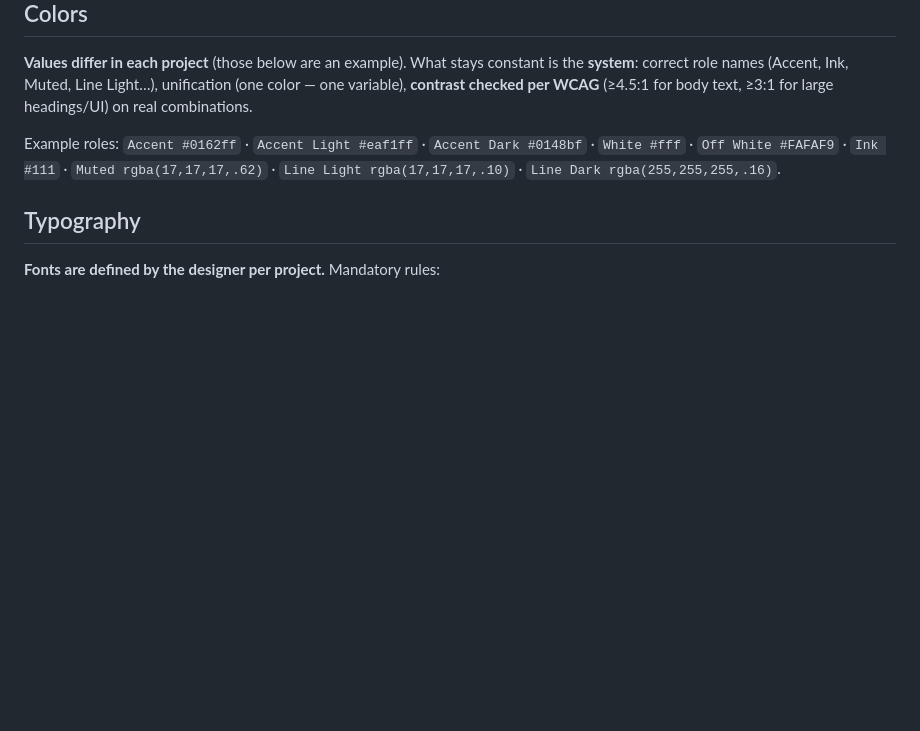
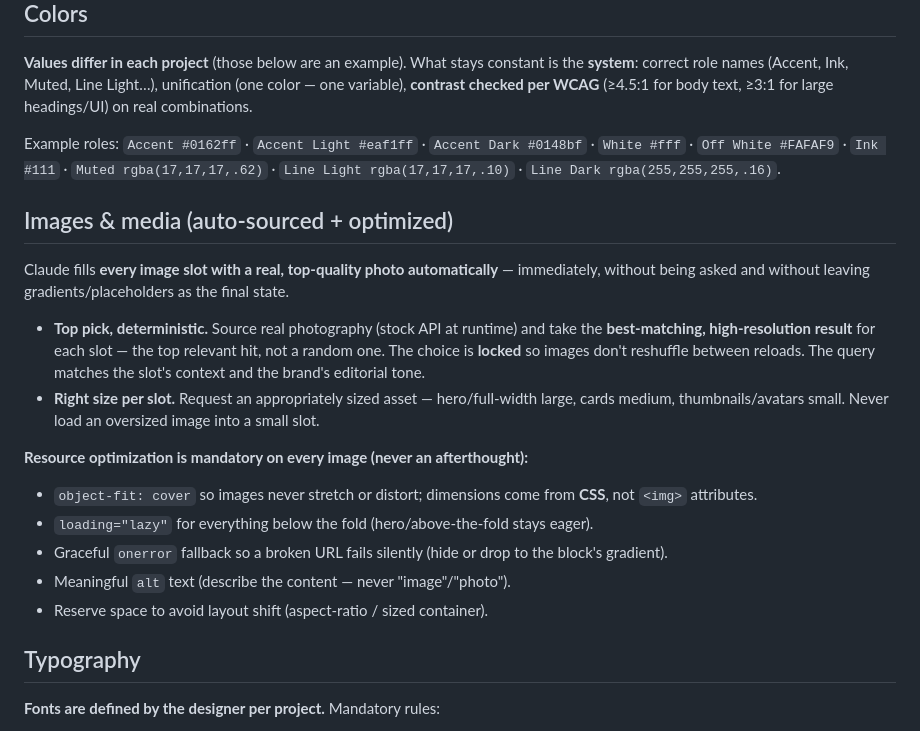
Before and after one commit to vita-harahus/Claude-Workflow-Guide, a Markdown page: CLAUDE-CODE-GUIDE.md, the part around the change. GitHub-like rendering; blank space fills up the shorter version.

Commit message:
Hardcode image rule: auto-source top photos + mandatory resource optimization

```diff
--- a/CLAUDE-CODE-GUIDE.md
+++ b/CLAUDE-CODE-GUIDE.md
@@ -205,6 +205,24 @@ Example roles: `Accent #0162ff` · `Accent Light #eaf1ff` · `Accent Dark #0148b
 `Off White #FAFAF9` · `Ink #111` · `Muted rgba(17,17,17,.62)` · `Line Light rgba(17,17,17,.10)` ·
 `Line Dark rgba(255,255,255,.16)`.
 
+## Images & media (auto-sourced + optimized)
+
+Claude fills **every image slot with a real, top-quality photo automatically** — immediately, without being
+asked and without leaving gradients/placeholders as the final state.
+
+- **Top pick, deterministic.** Source real photography (stock API at runtime) and take the **best-matching,
+  high-resolution result** for each slot — the top relevant hit, not a random one. The choice is **locked** so
+  images don't reshuffle between reloads. The query matches the slot's context and the brand's editorial tone.
+- **Right size per slot.** Request an appropriately sized asset — hero/full-width large, cards medium,
+  thumbnails/avatars small. Never load an oversized image into a small slot.
+
+**Resource optimization is mandatory on every image (never an afterthought):**
+- `object-fit: cover` so images never stretch or distort; dimensions come from **CSS**, not `<img>` attributes.
+- `loading="lazy"` for everything below the fold (hero/above-the-fold stays eager).
+- Graceful `onerror` fallback so a broken URL fails silently (hide or drop to the block's gradient).
+- Meaningful `alt` text (describe the content — never "image"/"photo").
+- Reserve space to avoid layout shift (aspect-ratio / sized container).
+
 ## Typography
 
 **Fonts are defined by the designer per project.** Mandatory rules:
```
